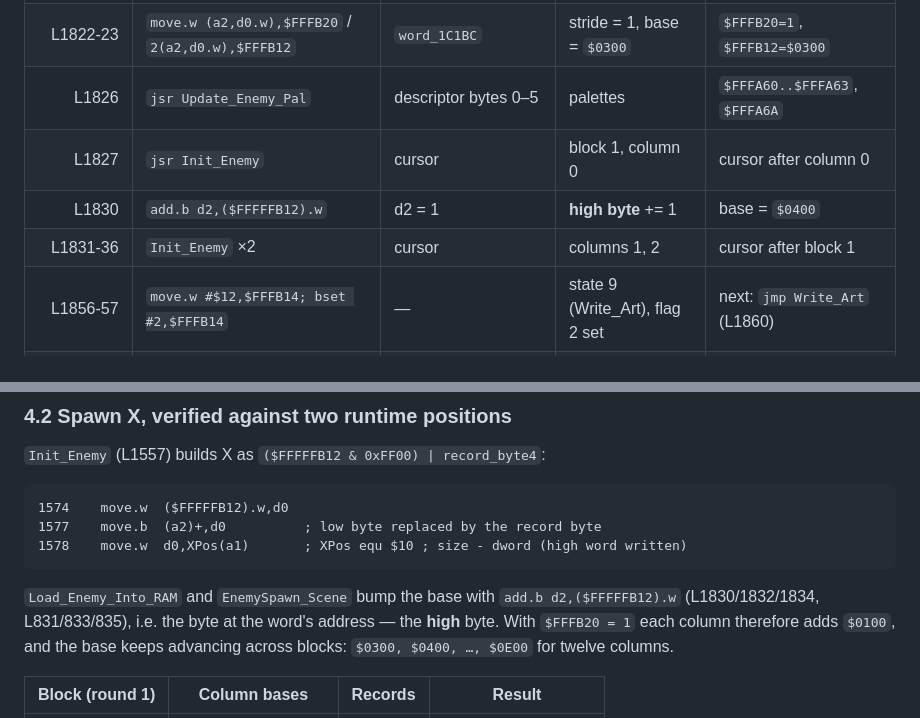
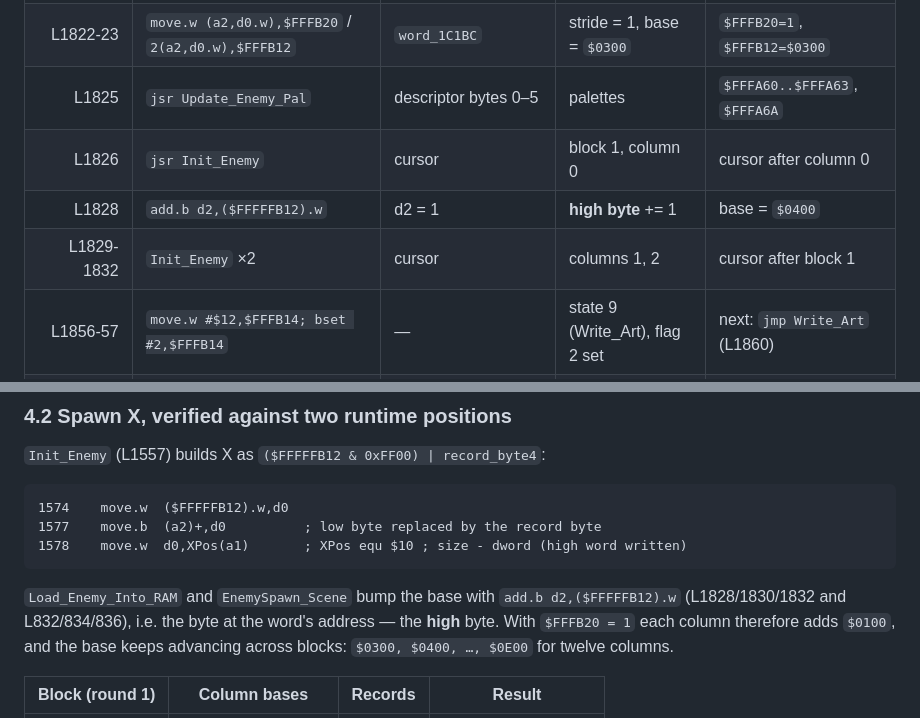
Before and after one commit to mohammadbagersadegi-jpg/fd, a Markdown page: reports/stage01-control-flow.md, 2 parts joined by grey strips. Drawn GitHub-style.

Commit message:
docs: correct listing line references in the control-flow trace
Co-authored-by: arena-agent <297053741+arena-agent@users.noreply.github.com>

````diff
--- a/reports/stage01-control-flow.md
+++ b/reports/stage01-control-flow.md
@@ -94,10 +94,10 @@ The alternate in-game entry `loc_10920` (L30380) also calls
 | L1819 | `move.l (a1)+,($FFFFFC14).w` | descriptor[Scene=0] | cursor := `$FF6800` | `Cur_ELC_Adr = $FF6800` |
 | L1820 | `move.w (a1)+,d0` | descriptor | geometry selector = 0 | d0 = 0 |
 | L1822-23 | `move.w (a2,d0.w),$FFFB20` / `2(a2,d0.w),$FFFB12` | `word_1C1BC` | stride = 1, base = `$0300` | `$FFFB20=1`, `$FFFB12=$0300` |
-| L1826 | `jsr Update_Enemy_Pal` | descriptor bytes 0–5 | palettes | `$FFFA60..$FFFA63`, `$FFFA6A` |
-| L1827 | `jsr Init_Enemy` | cursor | block 1, column 0 | cursor after column 0 |
-| L1830 | `add.b d2,($FFFFFB12).w` | d2 = 1 | **high byte** += 1 | base = `$0400` |
-| L1831-36 | `Init_Enemy` ×2 | cursor | columns 1, 2 | cursor after block 1 |
+| L1825 | `jsr Update_Enemy_Pal` | descriptor bytes 0–5 | palettes | `$FFFA60..$FFFA63`, `$FFFA6A` |
+| L1826 | `jsr Init_Enemy` | cursor | block 1, column 0 | cursor after column 0 |
+| L1828 | `add.b d2,($FFFFFB12).w` | d2 = 1 | **high byte** += 1 | base = `$0400` |
+| L1829-1832 | `Init_Enemy` ×2 | cursor | columns 1, 2 | cursor after block 1 |
 | L1856-57 | `move.w #$12,$FFFB14; bset #2,$FFFB14` | — | state 9 (Write_Art), flag 2 set | next: `jmp Write_Art` (L1860) |
 | L1717 `loc_DF4` | after art | flag 2 **set** at level start | pending bit **not** set | state 1 (`#2`, L1735) |
 
@@ -168,8 +168,8 @@ Evidence split:
 ```
 
 `Load_Enemy_Into_RAM` and `EnemySpawn_Scene` bump the base with
-`add.b d2,($FFFFFB12).w` (L1830/1832/1834, L831/833/835), i.e. the byte at the
-word's address — the **high** byte. With `$FFFB20 = 1` each column therefore
+`add.b d2,($FFFFFB12).w` (L1828/1830/1832 and L832/834/836), i.e. the byte at
+the word's address — the **high** byte. With `$FFFB20 = 1` each column therefore
 adds `$0100`, and the base keeps advancing across blocks: `$0300, $0400, …,
 $0E00` for twelve columns.
 
````
